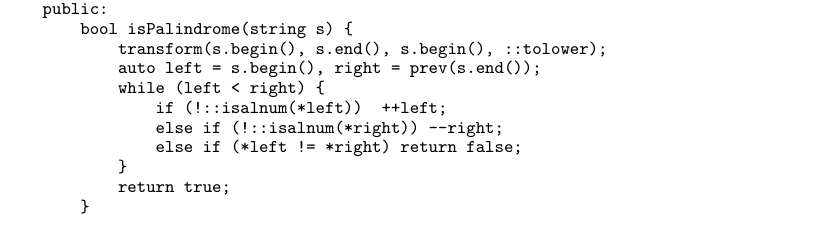
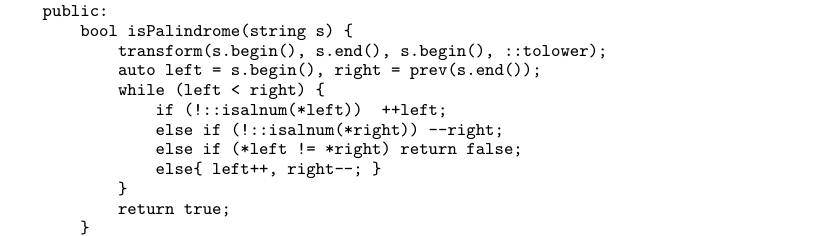
Before and after one commit to soulmachine/leetcode, a LaTeX thesis (C++/leetcode-cpp.tex, which reads C++/chapString.tex): part of page 63 of 247, cut so that both start at the same text. Compiled offline with XeLaTeX; a missing font is replaced by an installed copy or a similar font.

Commit message:
Merge branch 'master' of github.com:sunwaylive/leetcode-1 into sunwaylive-master

```diff
--- a/C++/chapString.tex
+++ b/C++/chapString.tex
@@ -35,6 +35,7 @@ public:
             if (!::isalnum(*left))  ++left;
             else if (!::isalnum(*right)) --right;
             else if (*left != *right) return false;
+            else{ left++, right--; }
         }
         return true;
     }
```
